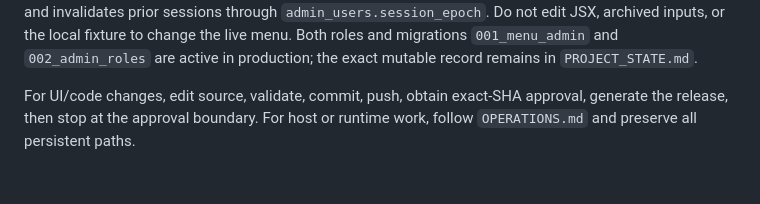
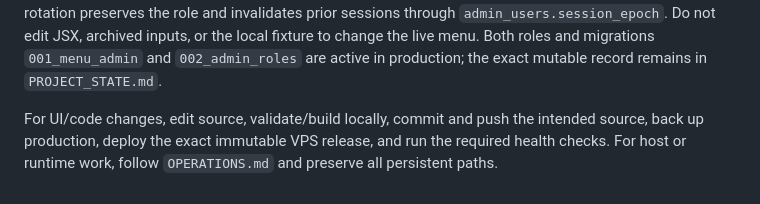
Before and after one commit to Lcafee/su, a Markdown page: HANDOFF.md, the part around one of its changes. Drawn GitHub-style.

```diff
--- a/HANDOFF.md
+++ b/HANDOFF.md
@@ -101,6 +94,7 @@ Do not edit JSX, archived inputs, or the local fixture to change the live menu.
 Both roles and migrations `001_menu_admin` and `002_admin_roles` are active in
 production; the exact mutable record remains in `PROJECT_STATE.md`.
 
-For UI/code changes, edit source, validate, commit, push, obtain exact-SHA
-approval, generate the release, then stop at the approval boundary. For host or
-runtime work, follow `OPERATIONS.md` and preserve all persistent paths.
+For UI/code changes, edit source, validate/build locally, commit and push the intended
+source, back up production, deploy the exact immutable VPS release, and run the required
+health checks. For host or runtime work, follow `OPERATIONS.md` and preserve all
+persistent paths.
```
Also changed, not shown: other parts of HANDOFF.md (+40 -47 lines).
